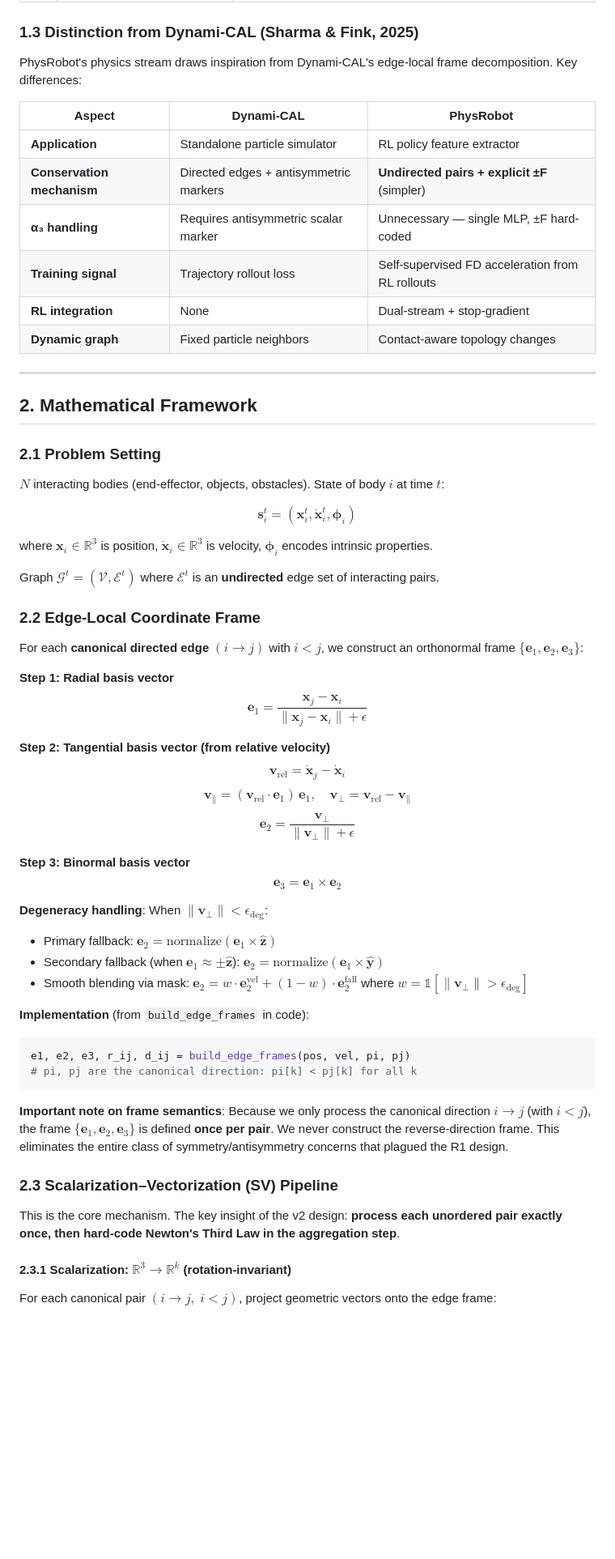
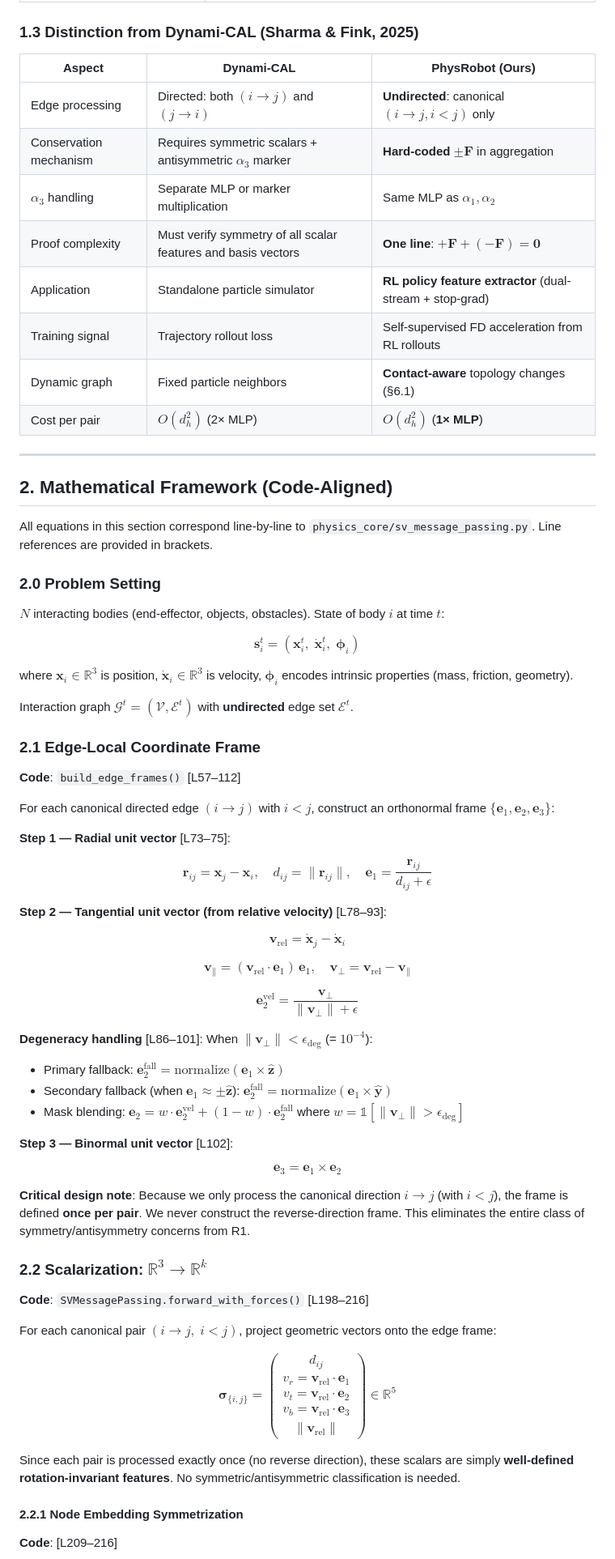
Before and after one commit to zhuangzard/medical-robotics-sim, a Markdown page: research/paper_drafts/ALGORITHM_DESIGN.md, the part around one of its changes. Shown at 81% size. GitHub-like rendering; blank space fills up the shorter version.

````diff
--- a/research/paper_drafts/ALGORITHM_DESIGN.md
+++ b/research/paper_drafts/ALGORITHM_DESIGN.md
@@ -42,65 +41,74 @@ A dual-stream RL architecture where an **undirected-pair SV-GNN** (Physics Strea
 
 ### 1.3 Distinction from Dynami-CAL (Sharma & Fink, 2025)
 
-PhysRobot's physics stream draws inspiration from Dynami-CAL's edge-local frame decomposition. Key differences:
-
-| Aspect | Dynami-CAL | PhysRobot |
-|--------|-----------|-----------|
-| **Application** | Standalone particle simulator | RL policy feature extractor |
-| **Conservation mechanism** | Directed edges + antisymmetric markers | **Undirected pairs + explicit ±F** (simpler) |
-| **α₃ handling** | Requires antisymmetric scalar marker | Unnecessary — single MLP, ±F hard-coded |
-| **Training signal** | Trajectory rollout loss | Self-supervised FD acceleration from RL rollouts |
-| **RL integration** | None | Dual-stream + stop-gradient |
-| **Dynamic graph** | Fixed particle neighbors | Contact-aware topology changes |
+| Aspect | Dynami-CAL | **PhysRobot (Ours)** |
+|--------|-----------|---------------------|
+| Edge processing | Directed: both $(i \to j)$ and $(j \to i)$ | **Undirected**: canonical $(i \to j, i < j)$ only |
+| Conservation mechanism | Requires symmetric scalars + antisymmetric $\alpha_3$ marker | **Hard-coded $\pm\mathbf{F}$** in aggregation |
+| $\alpha_3$ handling | Separate MLP or marker multiplication | Same MLP as $\alpha_1, \alpha_2$ |
+| Proof complexity | Must verify symmetry of all scalar features and basis vectors | **One line**: $+\mathbf{F} + (-\mathbf{F}) = \mathbf{0}$ |
+| Application | Standalone particle simulator | **RL policy feature extractor** (dual-stream + stop-grad) |
+| Training signal | Trajectory rollout loss | Self-supervised FD acceleration from RL rollouts |
+| Dynamic graph | Fixed particle neighbors | **Contact-aware** topology changes (§6.1) |
+| Cost per pair | $O(d_h^2)$ (2× MLP) | $O(d_h^2)$ (**1× MLP**) |
 
 ---
 
-## 2. Mathematical Framework
+## 2. Mathematical Framework (Code-Aligned)
 
-### 2.1 Problem Setting
+All equations in this section correspond line-by-line to `physics_core/sv_message_passing.py`. Line references are provided in brackets.
+
+### 2.0 Problem Setting
 
 $N$ interacting bodies (end-effector, objects, obstacles). State of body $i$ at time $t$:
 
-$$\mathbf{s}_i^t = (\mathbf{x}_i^t, \dot{\mathbf{x}}_i^t, \boldsymbol{\phi}_i)$$
+$$\mathbf{s}_i^t = (\mathbf{x}_i^t,\; \dot{\mathbf{x}}_i^t,\; \boldsymbol{\phi}_i)$$
 
-where $\mathbf{x}_i \in \mathbb{R}^3$ is position, $\dot{\mathbf{x}}_i \in \mathbb{R}^3$ is velocity, $\boldsymbol{\phi}_i$ encodes intrinsic properties.
+where $\mathbf{x}_i \in \mathbb{R}^3$ is position, $\dot{\mathbf{x}}_i \in \mathbb{R}^3$ is velocity, $\boldsymbol{\phi}_i$ encodes intrinsic properties (mass, friction, geometry).
 
-Graph $\mathcal{G}^t = (\mathcal{V}, \mathcal{E}^t)$ where $\mathcal{E}^t$ is an **undirected** edge set of interacting pairs.
+Interaction graph $\mathcal{G}^t = (\mathcal{V}, \mathcal{E}^t)$ with **undirected** edge set $\mathcal{E}^t$.
 
-### 2.2 Edge-Local Coordinate Frame
+### 2.1 Edge-Local Coordinate Frame
 
-For each **canonical directed edge** $(i \to j)$ with $i < j$, we construct an orthonormal frame $\{\mathbf{e}_1, \mathbf{e}_2, \mathbf{e}_3\}$:
+**Code**: `build_edge_frames()` [L57–112]
 
-**Step 1: Radial basis vector**
-$$\mathbf{e}_1 = \frac{\mathbf{x}_j - \mathbf{x}_i}{\|\mathbf{x}_j - \mathbf{x}_i\| + \epsilon}$$
+For each canonical directed edge $(i \to j)$ with $i < j$, construct an orthonormal frame $\{\mathbf{e}_1, \mathbf{e}_2, \mathbf{e}_3\}$:
 
-**Step 2: Tangential basis vector (from relative velocity)**
+**Step 1 — Radial unit vector** [L73–75]:
+
+$$\mathbf{r}_{ij} = \mathbf{x}_j - \mathbf{x}_i, \quad d_{ij} = \|\mathbf{r}_{ij}\|, \quad \mathbf{e}_1 = \frac{\mathbf{r}_{ij}}{d_{ij} + \epsilon}$$
+
+**Step 2 — Tangential unit vector (from relative velocity)** [L78–93]:
+
 $$\mathbf{v}_{\text{rel}} = \dot{\mathbf{x}}_j - \dot{\mathbf{x}}_i$$
+
 $$\mathbf{v}_{\parallel} = (\mathbf{v}_{\text{rel}} \cdot \mathbf{e}_1)\,\mathbf{e}_1, \quad \mathbf{v}_{\perp} = \mathbf{v}_{\text{rel}} - \mathbf{v}_{\parallel}$$
-$$\mathbf{e}_2 = \frac{\mathbf{v}_{\perp}}{\|\mathbf{v}_{\perp}\| + \epsilon}$$
 
-**Step 3: Binormal basis vector**
+$$\mathbf{e}_2^{\text{vel}} = \frac{\mathbf{v}_{\perp}}{\|\mathbf{v}_{\perp}\| + \epsilon}$$
+
+**Degeneracy handling** [L86–101]: When $\|\mathbf{v}_{\perp}\| < \epsilon_{\text{deg}}$ (= $10^{-4}$):
+
+- Primary fallback: $\mathbf{e}_2^{\text{fall}} = \text{normalize}(\mathbf{e}_1 \times \hat{\mathbf{z}})$
+- Secondary fallback (when $\mathbf{e}_1 \approx \pm\hat{\mathbf{z}}$): $\mathbf{e}_2^{\text{fall}} = \text{normalize}(\mathbf{e}_1 \times \hat{\mathbf{y}})$
+- Mask blending: $\mathbf{e}_2 = w \cdot \mathbf{e}_2^{\text{vel}} + (1-w) \cdot \mathbf{e}_2^{\text{fall}}$ where $w = \mathbb{1}[\|\mathbf{v}_{\perp}\| > \epsilon_{\text{deg}}]$
+
+**Step 3 — Binormal unit vector** [L102]:
+
 $$\mathbf{e}_3 = \mathbf{e}_1 \times \mathbf{e}_2$$
 
-**Degeneracy handling**: When $\|\mathbf{v}_{\perp}\| < \epsilon_{\text{deg}}$:
-- Primary fallback: $\mathbf{e}_2 = \text{normalize}(\mathbf{e}_1 \times \hat{\mathbf{z}})$
-- Secondary fallback (when $\mathbf{e}_1 \approx \pm\hat{\mathbf{z}}$): $\mathbf{e}_2 = \text{normalize}(\mathbf{e}_1 \times \hat{\mathbf{y}})$
-- Smooth blending via mask: $\mathbf{e}_2 = w \cdot \mathbf{e}_2^{\text{vel}} + (1-w) \cdot \mathbf{e}_2^{\text{fall}}$ where $w = \mathbb{1}[\|\mathbf{v}_\perp\| > \epsilon_{\text{deg}}]$
+**Critical design note**: Because we only process the canonical direction $i \to j$ (with $i < j$), the frame is defined **once per pair**. We never construct the reverse-direction frame. This eliminates the entire class of symmetry/antisymmetry concerns from R1.
 
-**Implementation** (from `build_edge_frames` in code):
+### 2.2 Scalarization: $\mathbb{R}^3 \to \mathbb{R}^k$
 
-```python
-e1, e2, e3, r_ij, d_ij = build_edge_frames(pos, vel, pi, pj)
-# pi, pj are the canonical direction: pi[k] < pj[k] for all k
-```
+**Code**: `SVMessagePassing.forward_with_forces()` [L198–216]
 
-**Important note on frame semantics**: Because we only process the canonical direction $i \to j$ (with $i < j$), the frame $\{\mathbf{e}_1, \mathbf{e}_2, \mathbf{e}_3\}$ is defined **once per pair**. We never construct the reverse-direction frame. This eliminates the entire class of symmetry/antisymmetry concerns that plagued the R1 design.
+For each canonical pair $(i \to j,\; i < j)$, project geometric vectors onto the edge frame:
 
-### 2.3 Scalarization–Vectorization (SV) Pipeline
+$$\boldsymbol{\sigma}_{\{i,j\}} = \begin{pmatrix} d_{ij} \\[3pt] v_r = \mathbf{v}_{\text{rel}} \cdot \mathbf{e}_1 \\[3pt] v_t = \mathbf{v}_{\text{rel}} \cdot \mathbf{e}_2 \\[3pt] v_b = \mathbf{v}_{\text{rel}} \cdot \mathbf{e}_3 \\[3pt] \|\mathbf{v}_{\text{rel}}\| \end{pmatrix} \in \mathbb{R}^5$$
 
-This is the core mechanism. The key insight of the v2 design: **process each unordered pair exactly once, then hard-code Newton's Third Law in the aggregation step**.
+Since each pair is processed exactly once (no reverse direction), these scalars are simply **well-defined rotation-invariant features**. No symmetric/antisymmetric classification is needed.
 
-#### 2.3.1 Scalarization: $\mathbb{R}^3 \to \mathbb{R}^k$ (rotation-invariant)
+#### 2.2.1 Node Embedding Symmetrization
 
-For each canonical pair $(i \to j, \; i < j)$, project geometric vectors onto the edge frame:
+**Code**: [L209–216]
 
````
Also changed, not shown: other parts of research/paper_drafts/ALGORITHM_DESIGN.md (+328 -313 lines), 1 other file.
